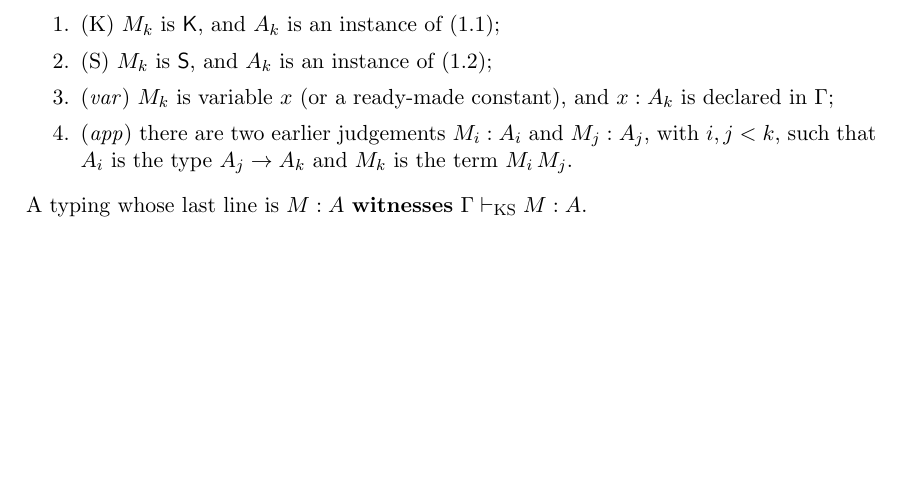
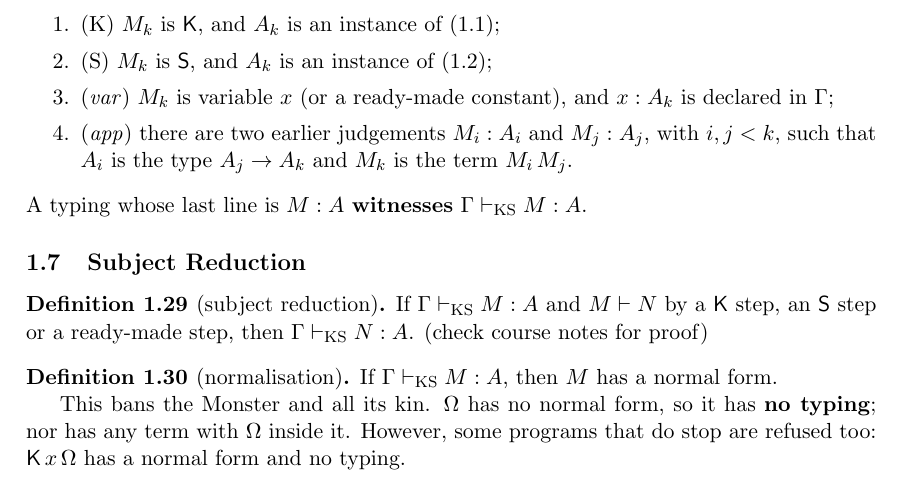
Before and after one commit to alexlhtam/notes, a LaTeX document (logic/type-theory.tex): part of page 5 of 5, cut so that both start at the same text, the shorter picture padded with empty space. Compiled offline with pdfLaTeX.

Commit message:
add section 1.7 subject reduction

```diff
--- a/logic/type-theory.tex
+++ b/logic/type-theory.tex
@@ -340,4 +340,19 @@ what $\omega$ does, and \textsf{Y I} runs forever.
   A typing whose last line is $M:A$ \textbf{witnesses} $\Gamma \vdash_{\text{KS}} M:A$.
 \end{definition}
 
+\msubsection{1.7}{Subject Reduction}
+
+\begin{definition}{1.29}[subject reduction]
+  If $\Gamma \vdash_{\text{KS}} M:A$ and $M \vdash N$ by a $\cK$ step, an $\cS$ step or a ready-made step, then
+  $\Gamma \vdash_{\text{KS}} N : A$. (check course notes for proof)
+\end{definition}
+
+\begin{definition}{1.30}[normalisation]
+  If $\Gamma \vdash_{\text{KS}} M : A$, then $M$ has a normal form.
+
+  This bans the Monster and all its kin. $\Omega$ has no normal form, so it has \textbf{no typing}; nor has any term
+  with $\Omega$ inside it. However, some programs that do stop are refused too: $\cK \, x \, \Omega$ has a normal form
+  and no typing.
+\end{definition}
+
 \end{document}
```
